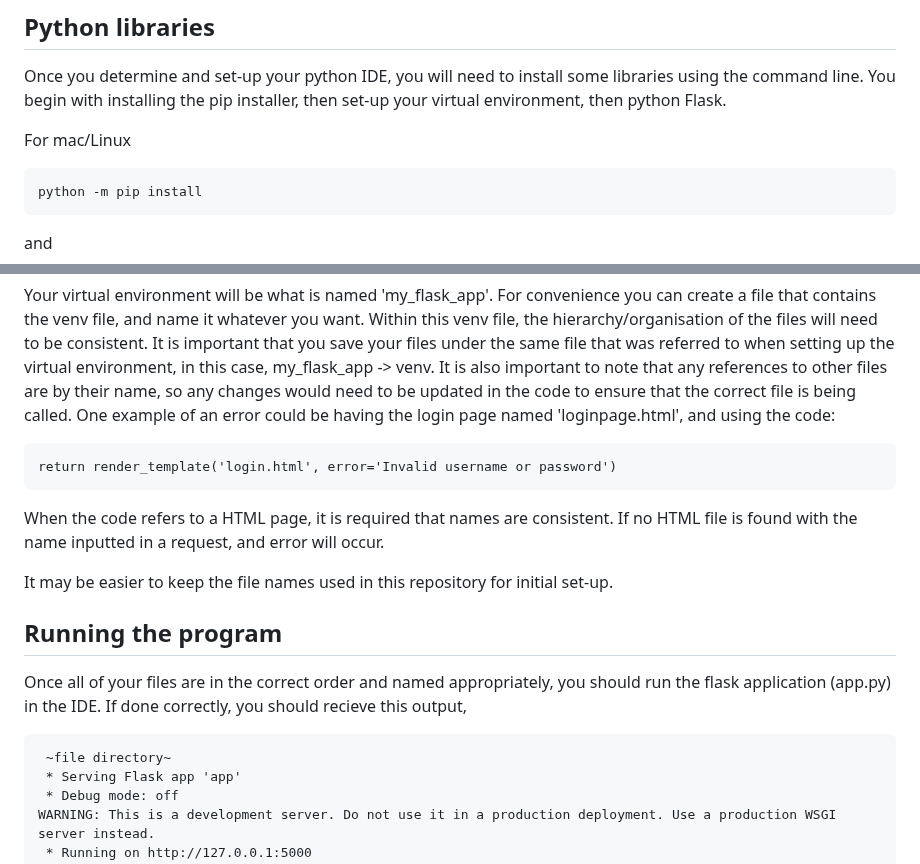
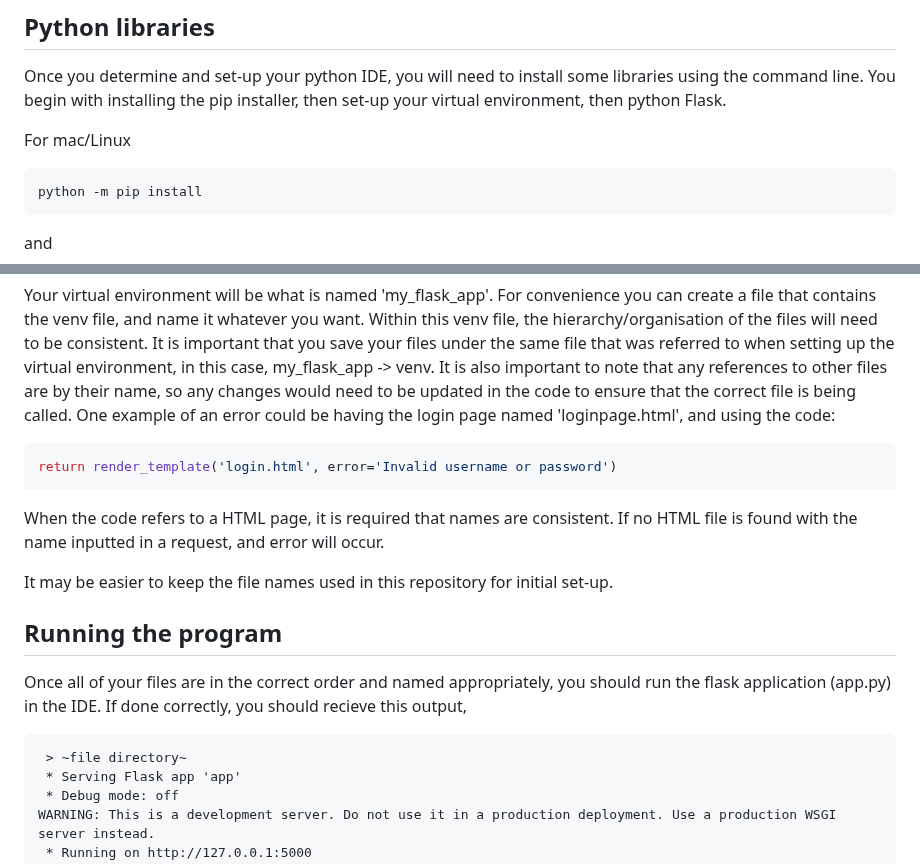
Before and after one commit to BigLittle9/-Creating-a-coding-practice-website-, a Markdown page: README.md, 2 parts joined by grey strips. GitHub-like rendering.

````diff
--- a/README.md
+++ b/README.md
@@ -12,7 +12,7 @@ Some options:
 Once you determine and set-up your python IDE, you will need to install some libraries using the command line. You begin with installing the pip installer, then set-up your virtual environment, then python Flask.
 
 For mac/Linux
-```
+```command
 python -m pip install
 ```
 and
@@ -62,7 +62,7 @@ my_flask_app/
 
 Your virtual environment will be what is named 'my_flask_app'. For convenience you can create a file that contains the venv file, and name it whatever you want. Within this venv file, the hierarchy/organisation of the files will need to be consistent. It is important that you save your files under the same file that was referred to when setting up the virtual environment, in this case, my_flask_app -> venv. It is also important to note that any references to other files are by their name, so any changes would need to be updated in the code to ensure that the correct file is being called. One example of an error could be having the login page named 'loginpage.html', and using the code:
 
-```
+```python
 return render_template('login.html', error='Invalid username or password')
 ```
 When the code refers to a HTML page, it is required that names are consistent. If no HTML file is found with the name inputted in a request, and error will occur.
@@ -75,7 +75,7 @@ It may be easier to keep the file names used in this repository for initial set-
 Once all of your files are in the correct order and named appropriately, you should run the flask application (app.py) in the IDE. If done correctly, you should recieve this output,
 
 ```
- ~file directory~
+ > ~file directory~
  * Serving Flask app 'app'
  * Debug mode: off
 WARNING: This is a development server. Do not use it in a production deployment. Use a production WSGI server instead.
````
